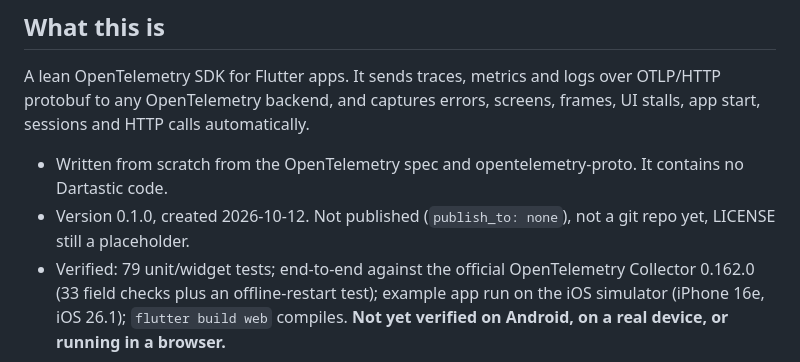
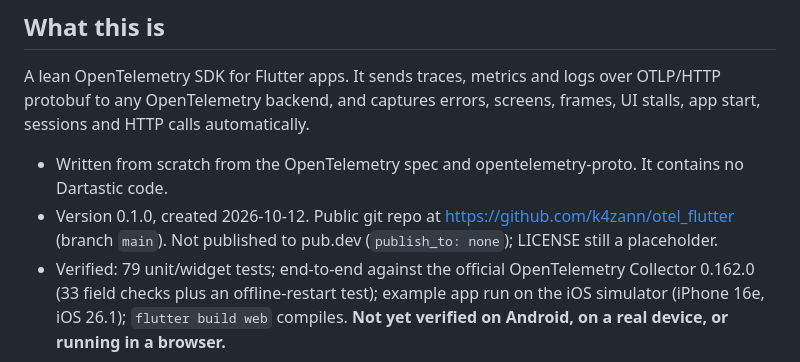
Before and after one commit to k4zann/otel_flutter, a Markdown page: AGENTS.md, the part around the change. GitHub-like rendering.

Commit message:
Update AGENTS.md: project is now a public GitHub repo
Co-Authored-By: Claude Opus 5.5 <noreply@anthropic.com>

```diff
--- a/AGENTS.md
+++ b/AGENTS.md
@@ -21,8 +21,9 @@ screens, frames, UI stalls, app start, sessions and HTTP calls automatically.
 
 * Written from scratch from the OpenTelemetry spec and opentelemetry-proto.
   It contains no Dartastic code.
-* Version 0.1.0, created 2026-10-12. Not published (`publish_to: none`),
-  not a git repo yet, LICENSE still a placeholder.
+* Version 0.1.0, created 2026-10-12. Public git repo at
+  https://github.com/k4zann/otel_flutter (branch `main`). Not published to
+  pub.dev (`publish_to: none`); LICENSE still a placeholder.
 * Verified: 79 unit/widget tests; end-to-end against the official
   OpenTelemetry Collector 0.162.0 (33 field checks plus an offline-restart
   test); example app run on the iOS simulator (iPhone 16e, iOS 26.1);
```
